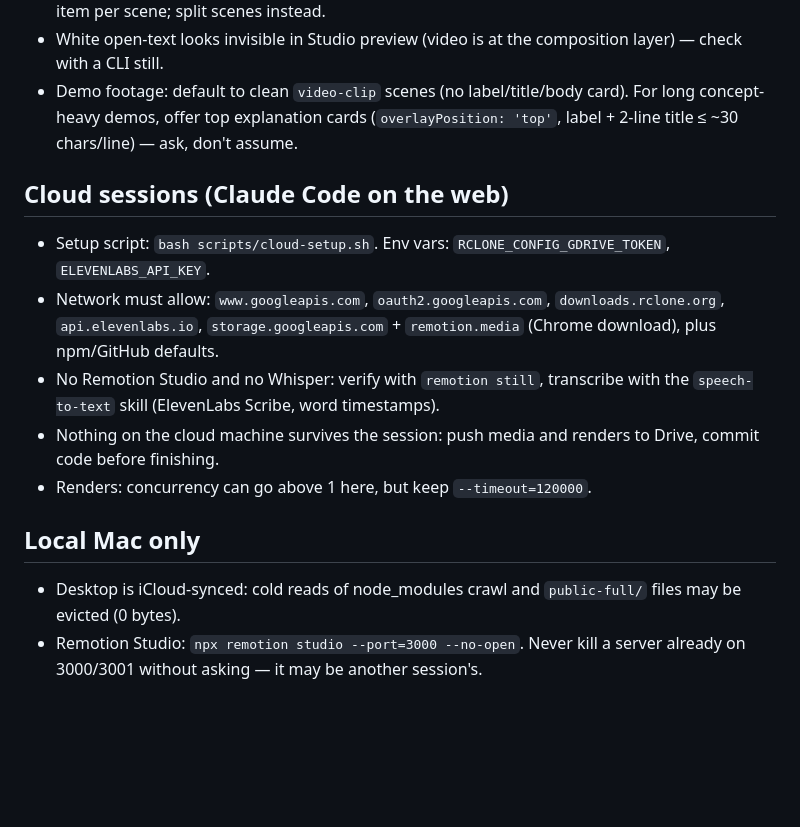
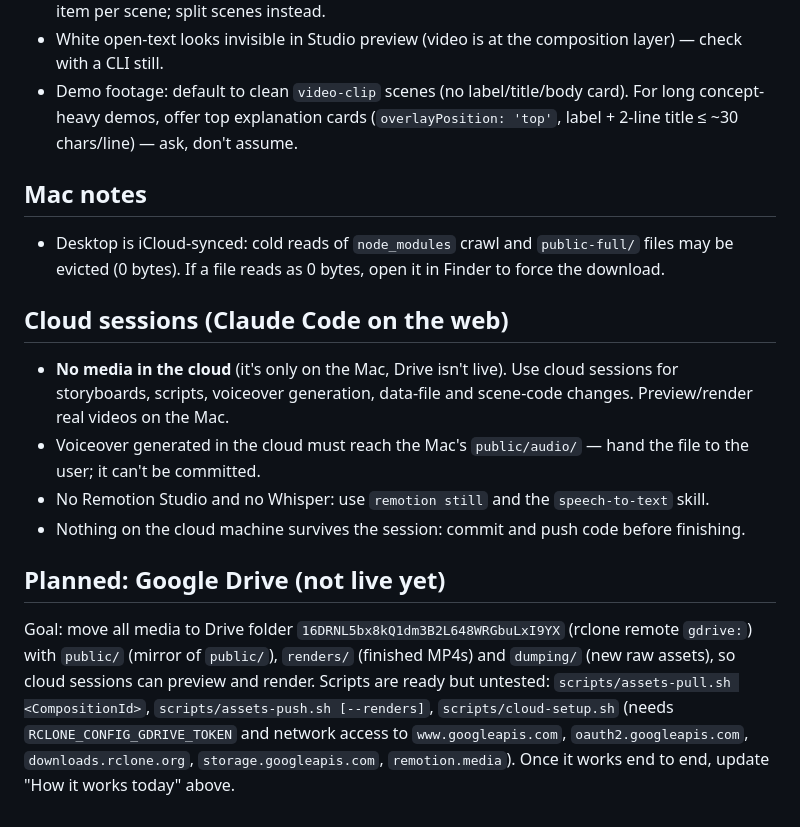
Before and after one commit to jen-sudo123/lwai-video-template, a Markdown page: CLAUDE.md, the part around one of its changes. GitHub-like rendering; blank space fills up the shorter version.

```diff
--- a/CLAUDE.md
+++ b/CLAUDE.md
@@ -102,16 +127,24 @@ Scripts in `src/data/<id>.script.txt`; audio to `public/audio/<id>.mp3`.
 - Demo footage: default to clean `video-clip` scenes (no label/title/body card). For long concept-heavy demos,
   offer top explanation cards (`overlayPosition: 'top'`, label + 2-line title ≤ ~30 chars/line) — ask, don't assume.
 
+## Mac notes
+
+- Desktop is iCloud-synced: cold reads of `node_modules` crawl and `public-full/` files may be evicted (0 bytes).
+  If a file reads as 0 bytes, open it in Finder to force the download.
+
 ## Cloud sessions (Claude Code on the web)
 
-- Setup script: `bash scripts/cloud-setup.sh`. Env vars: `RCLONE_CONFIG_GDRIVE_TOKEN`, `ELEVENLABS_API_KEY`.
-- Network must allow: `www.googleapis.com`, `oauth2.googleapis.com`, `downloads.rclone.org`, `api.elevenlabs.io`,
-  `storage.googleapis.com` + `remotion.media` (Chrome download), plus npm/GitHub defaults.
-- No Remotion Studio and no Whisper: verify with `remotion still`, transcribe with the `speech-to-text` skill (ElevenLabs Scribe, word timestamps).
-- Nothing on the cloud machine survives the session: push media and renders to Drive, commit code before finishing.
-- Renders: concurrency can go above 1 here, but keep `--timeout=120000`.
+- **No media in the cloud** (it's only on the Mac, Drive isn't live). Use cloud sessions for storyboards, scripts,
+  voiceover generation, data-file and scene-code changes. Preview/render real videos on the Mac.
+- Voiceover generated in the cloud must reach the Mac's `public/audio/` — hand the file to the user; it can't be committed.
+- No Remotion Studio and no Whisper: use `remotion still` and the `speech-to-text` skill.
+- Nothing on the cloud machine survives the session: commit and push code before finishing.
 
-## Local Mac only
+## Planned: Google Drive (not live yet)
 
-- Desktop is iCloud-synced: cold reads of node_modules crawl and `public-full/` files may be evicted (0 bytes).
-- Remotion Studio: `npx remotion studio --port=3000 --no-open`. Never kill a server already on 3000/3001 without asking — it may be another session's.
+Goal: move all media to Drive folder `16DRNL5bx8kQ1dm3B2L648WRGbuLxI9YX` (rclone remote `gdrive:`) with
+`public/` (mirror of `public/`), `renders/` (finished MP4s) and `dumping/` (new raw assets), so cloud sessions can preview and render.
+Scripts are ready but untested: `scripts/assets-pull.sh <CompositionId>`, `scripts/assets-push.sh [--renders]`,
+`scripts/cloud-setup.sh` (needs `RCLONE_CONFIG_GDRIVE_TOKEN` and network access to `www.googleapis.com`,
+`oauth2.googleapis.com`, `downloads.rclone.org`, `storage.googleapis.com`, `remotion.media`).
+Once it works end to end, update "How it works today" above.
```
Also changed, not shown: other parts of CLAUDE.md (+74 -49 lines).
